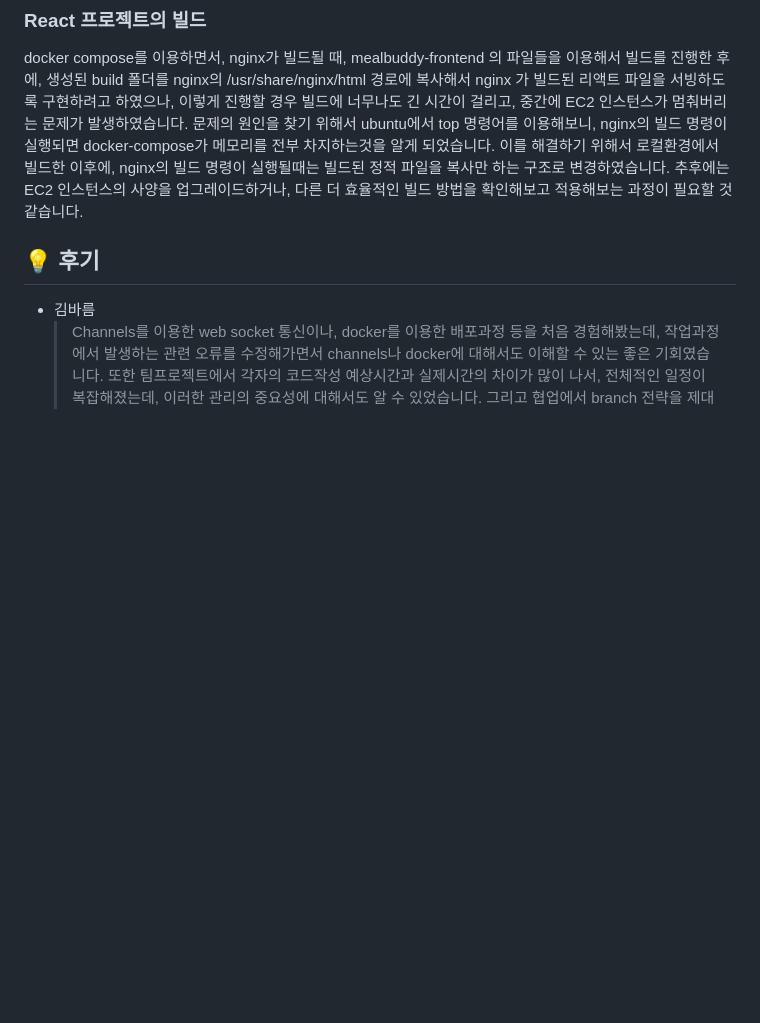
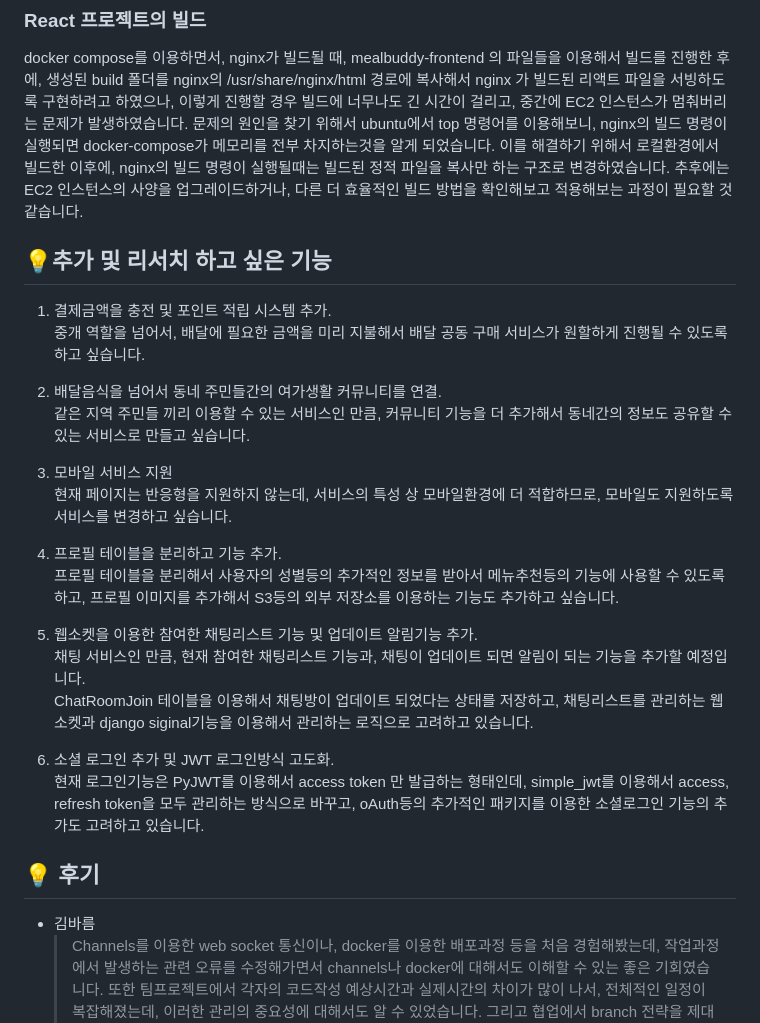
Before and after one commit to Group-buying-service/mealbuddy-backend, a Markdown page: README.md, the part around the change. GitHub-like rendering; blank space fills up the shorter version.

Commit message:
Docs: Readme에 추가하고싶은 기능 추가

```diff
--- a/README.md
+++ b/README.md
@@ -201,6 +201,27 @@ docker compose를 이용하면서, nginx가 빌드될 때, mealbuddy-frontend
 문제의 원인을 찾기 위해서 ubuntu에서 top 명령어를 이용해보니, nginx의 빌드 명령이 실행되면 docker-compose가 메모리를 전부 차지하는것을 알게 되었습니다.
 이를 해결하기 위해서 로컬환경에서 빌드한 이후에, nginx의 빌드 명령이 실행될때는 빌드된 정적 파일을 복사만 하는 구조로 변경하였습니다. 추후에는 EC2 인스턴스의 사양을 업그레이드하거나, 다른 더 효율적인 빌드 방법을 확인해보고 적용해보는 과정이 필요할 것 같습니다.
 
+## 💡추가 및 리서치 하고 싶은 기능
+
+1. 결제금액을 충전 및 포인트 적립 시스템 추가.
+    중개 역할을 넘어서, 배달에 필요한 금액을 미리 지불해서 배달 공동 구매 서비스가 원할하게 진행될 수 있도록 하고 싶습니다.
+
+2. 배달음식을 넘어서 동네 주민들간의 여가생활 커뮤니티를 연결.
+    같은 지역 주민들 끼리 이용할 수 있는 서비스인 만큼, 커뮤니티 기능을 더 추가해서 동네간의 정보도 공유할 수 있는 서비스로 만들고 싶습니다.
+
+3. 모바일 서비스 지원
+    현재 페이지는 반응형을 지원하지 않는데, 서비스의 특성 상 모바일환경에 더 적합하므로, 모바일도 지원하도록 서비스를 변경하고 싶습니다.
+
+4. 프로필 테이블을 분리하고 기능 추가.
+    프로필 테이블을 분리해서 사용자의 성별등의 추가적인 정보를 받아서 메뉴추천등의 기능에 사용할 수 있도록 하고, 프로필 이미지를 추가해서 S3등의 외부 저장소를 이용하는 기능도 추가하고 싶습니다.
+
+5. 웹소켓을 이용한 참여한 채팅리스트 기능 및 업데이트 알림기능 추가.
+    채팅 서비스인 만큼, 현재 참여한 채팅리스트 기능과, 채팅이 업데이트 되면 알림이 되는 기능을 추가할 예정입니다.
+    ChatRoomJoin 테이블을 이용해서 채팅방이 업데이트 되었다는 상태를 저장하고, 채팅리스트를 관리하는 웹소켓과 django siginal기능을 이용해서 관리하는 로직으로 고려하고 있습니다.
+
+6. 소셜 로그인 추가 및 JWT 로그인방식 고도화.
+    현재 로그인기능은 PyJWT를 이용해서 access token 만 발급하는 형태인데, simple_jwt를 이용해서 access, refresh token을 모두 관리하는 방식으로 바꾸고, oAuth등의 추가적인 패키지를 이용한 소셜로그인 기능의 추가도 고려하고 있습니다.
+
  ## 💡 후기
 
 - 김바름
```
